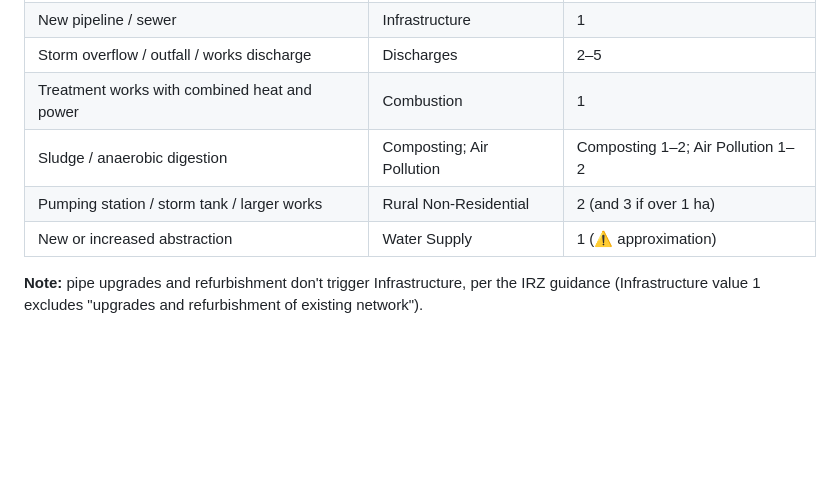
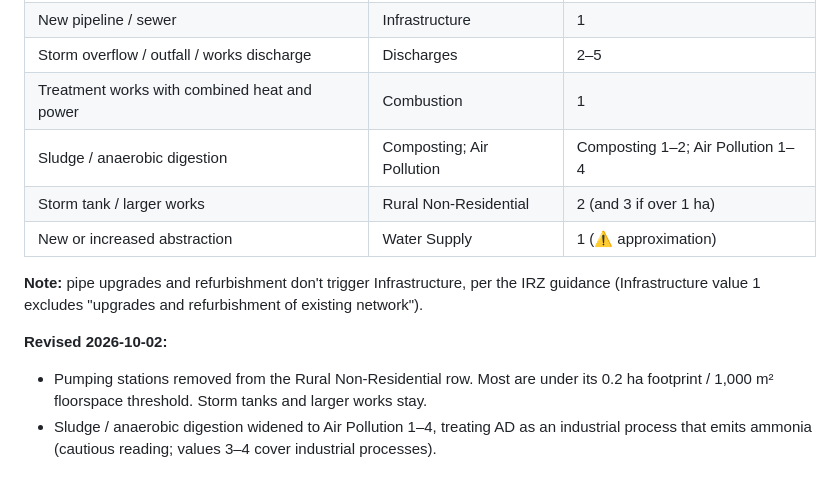
Before and after one commit to finlaymilller40/mozaic-nature-snapshot, a Markdown page: DECISIONS.md, the part around the change. Rendered like a GitHub page; blank space fills up the shorter version.

Commit message:
Revise work type to IRZ triggers: drop pumping stations, widen AD air pollution
Co-Authored-By: Claude Opus 5.5 <noreply@anthropic.com>

```diff
--- a/DECISIONS.md
+++ b/DECISIONS.md
@@ -117,10 +117,18 @@ and value meanings are in `docs/irz_code_mapping.md`.
 | New pipeline / sewer | Infrastructure | 1 |
 | Storm overflow / outfall / works discharge | Discharges | 2–5 |
 | Treatment works with combined heat and power | Combustion | 1 |
-| Sludge / anaerobic digestion | Composting; Air Pollution | Composting 1–2; Air Pollution 1–2 |
-| Pumping station / storm tank / larger works | Rural Non-Residential | 2 (and 3 if over 1 ha) |
+| Sludge / anaerobic digestion | Composting; Air Pollution | Composting 1–2; Air Pollution 1–4 |
+| Storm tank / larger works | Rural Non-Residential | 2 (and 3 if over 1 ha) |
 | New or increased abstraction | Water Supply | 1 (⚠️ approximation) |
 
 **Note:** pipe upgrades and refurbishment don't trigger Infrastructure, per
 the IRZ guidance (Infrastructure value 1 excludes "upgrades and
 refurbishment of existing network").
+
+**Revised 2026-10-02:**
+- Pumping stations removed from the Rural Non-Residential row. Most are
+  under its 0.2 ha footprint / 1,000 m² floorspace threshold. Storm tanks
+  and larger works stay.
+- Sludge / anaerobic digestion widened to Air Pollution 1–4, treating AD as
+  an industrial process that emits ammonia (cautious reading; values 3–4
+  cover industrial processes).
```
